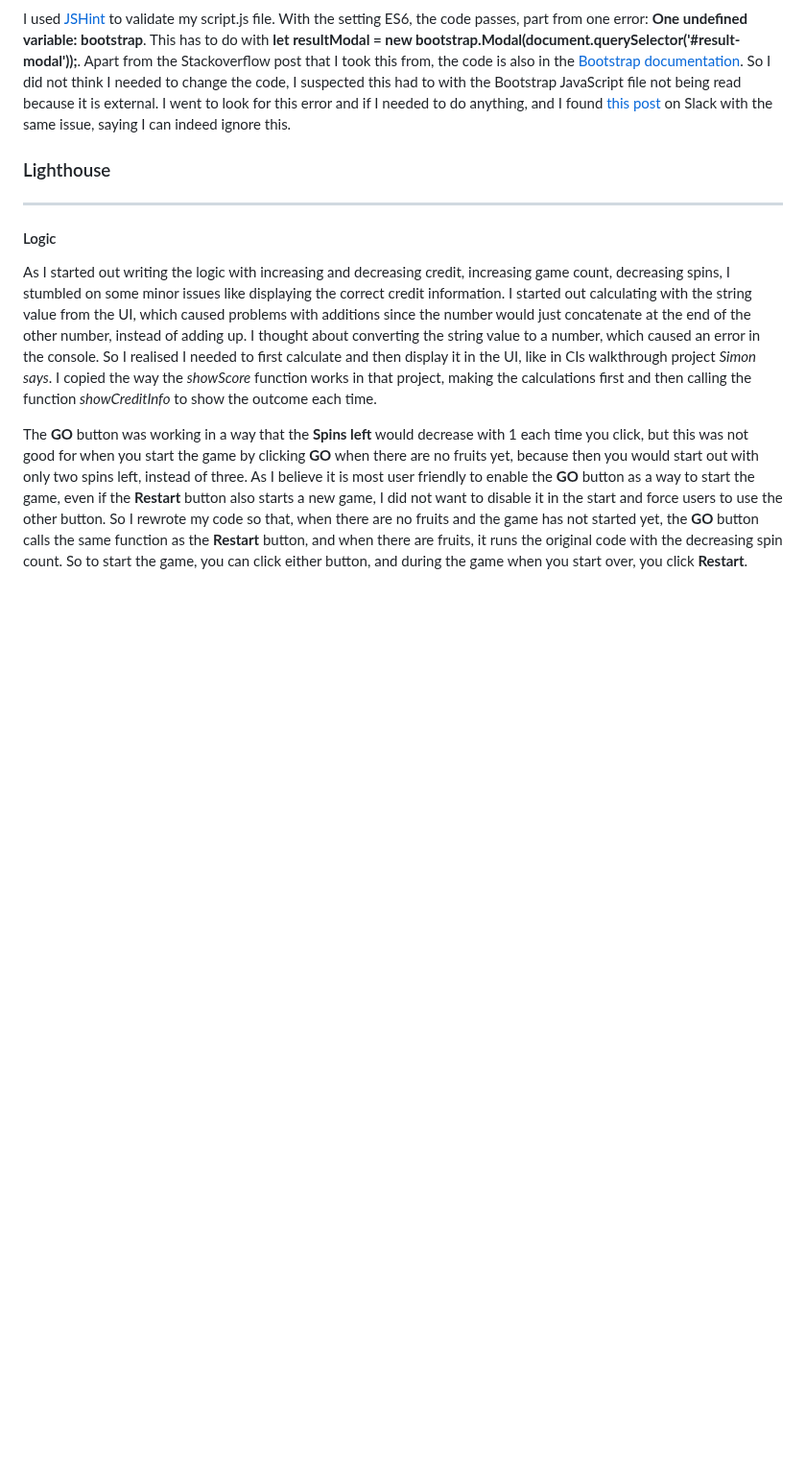
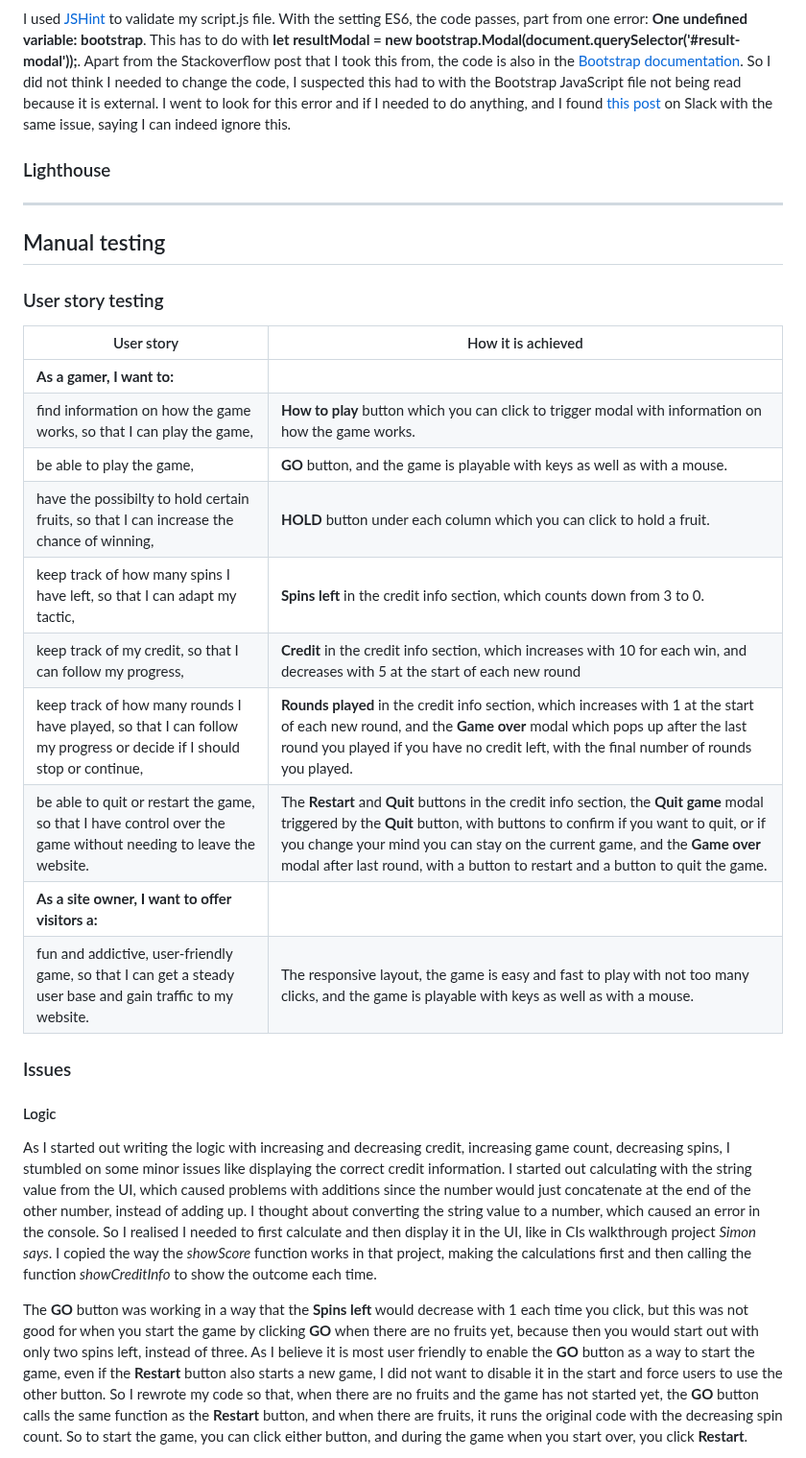
Before and after one commit to LizzyonGit/fruits-hold-em, a Markdown page: TESTING.md, the part around one of its changes. Shown at 96% size. Drawn GitHub-style; blank space fills up the shorter version.

```diff
--- a/TESTING.md
+++ b/TESTING.md
@@ -39,6 +41,27 @@ I used [JSHint](https://jshint.com/) to validate my script.js file. With the set
 
 
 - - -
+## Manual testing
+
+### User story testing
+
+|   User story                                                            | How it is achieved    |
+|  -----------                                                             | -----------           |
+|**As a gamer, I want to:**|
+|find information on how the game works, so that I can play the game,|**How to play** button which you can click to trigger modal with information on how the game works.|
+|be able to play the game,|**GO** button, and the game is playable with keys as well as with a mouse.|
+|have the possibilty to hold certain fruits, so that I can increase the chance of winning,|**HOLD** button under each column which you can click to hold a fruit.|
+|keep track of how many spins I have left, so that I can adapt my tactic,|**Spins left** in the credit info section, which counts down from 3 to 0.|
+|keep track of my credit, so that I can follow my progress,|**Credit** in the credit info section, which increases with 10 for each win, and decreases with 5 at the start of each new round|
+|keep track of how many rounds I have played, so that I can follow my progress or decide if I should stop or continue,|**Rounds played** in the credit info section, which increases with 1 at the start of each new round, and the **Game over** modal which pops up after the last round you played if you have no credit left, with the final number of rounds you played.|
+|be able to quit or restart the game, so that I have control over the game without needing to leave the website.|The **Restart** and **Quit** buttons in the credit info section, the **Quit game** modal triggered by the **Quit** button, with buttons to confirm if you want to quit, or if you change your mind you can stay on the current game, and the **Game over** modal after last round, with a button to restart and a button to quit the game.|
+|**As a site owner, I want to offer visitors a:**|
+|fun and addictive, user-friendly game, so that I can get a steady user base and gain traffic to my website.|The responsive layout, the game is easy and fast to play with not too many clicks, and the game is playable with keys as well as with a mouse.|
+
+
+
+
+### Issues
 
 #### Logic
 
```
Also changed, not shown: other parts of TESTING.md (+4 -2 lines), README.md (+6 -3 lines).
